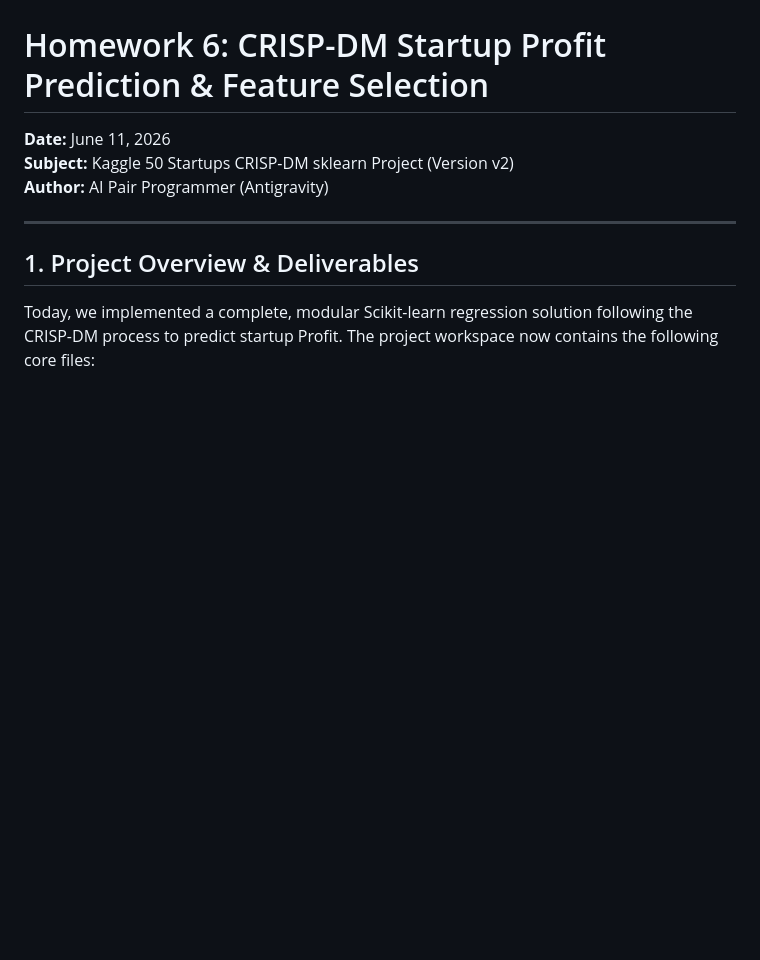
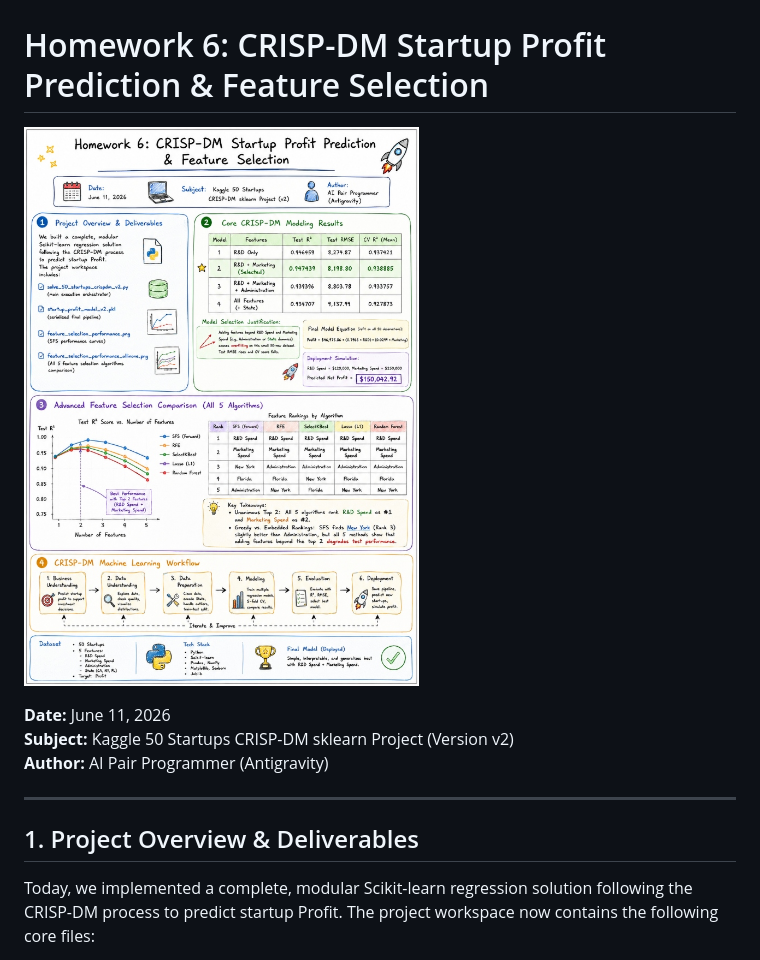
Before and after one commit to huanchen1107/AIoThw6_starup50, a Markdown page: hw6.md, the part around the change. GitHub-like rendering; blank space fills up the shorter version.

Commit message:
Embed Homework 6 Infographic Dashboard in hw6.md

```diff
--- a/hw6.md
+++ b/hw6.md
@@ -1,4 +1,6 @@
 # Homework 6: CRISP-DM Startup Profit Prediction & Feature Selection
+
+![Homework 6 Infographic Dashboard](./homework_infographic.jpg)
 
 **Date:** June 11, 2026
 **Subject:** Kaggle 50 Startups CRISP-DM sklearn Project (Version v2)
```
